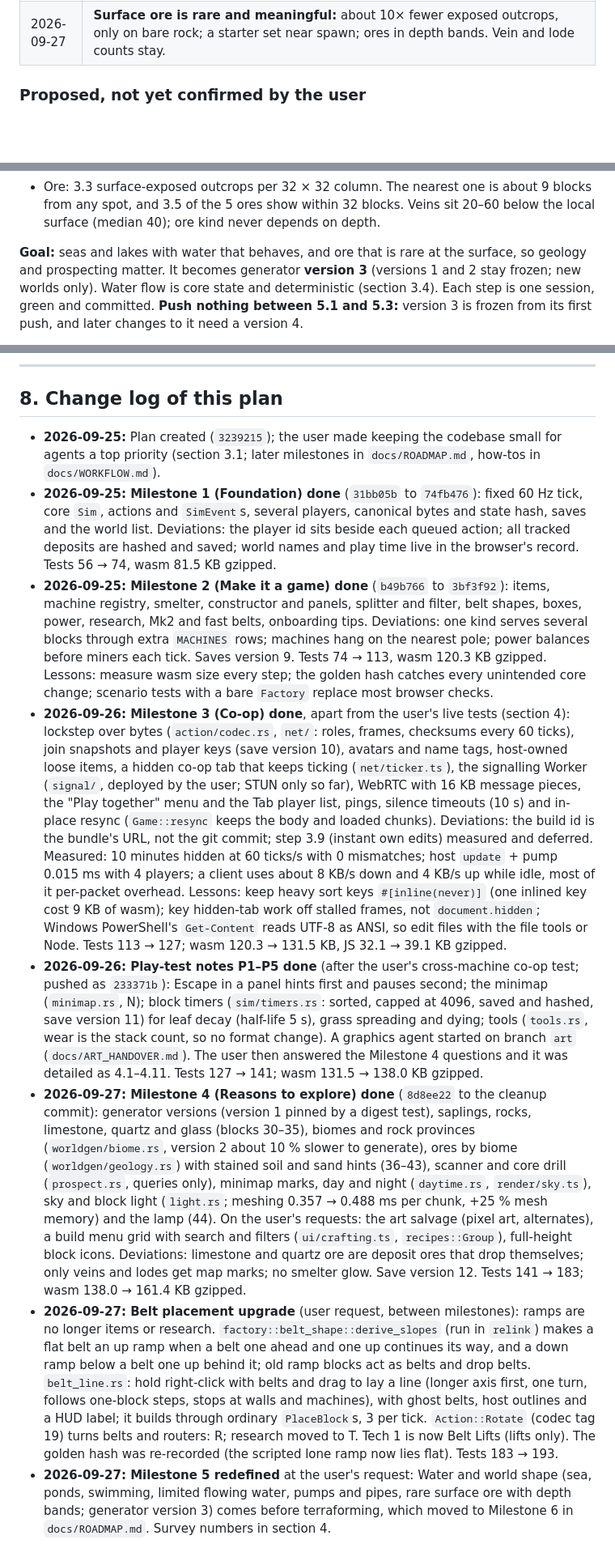
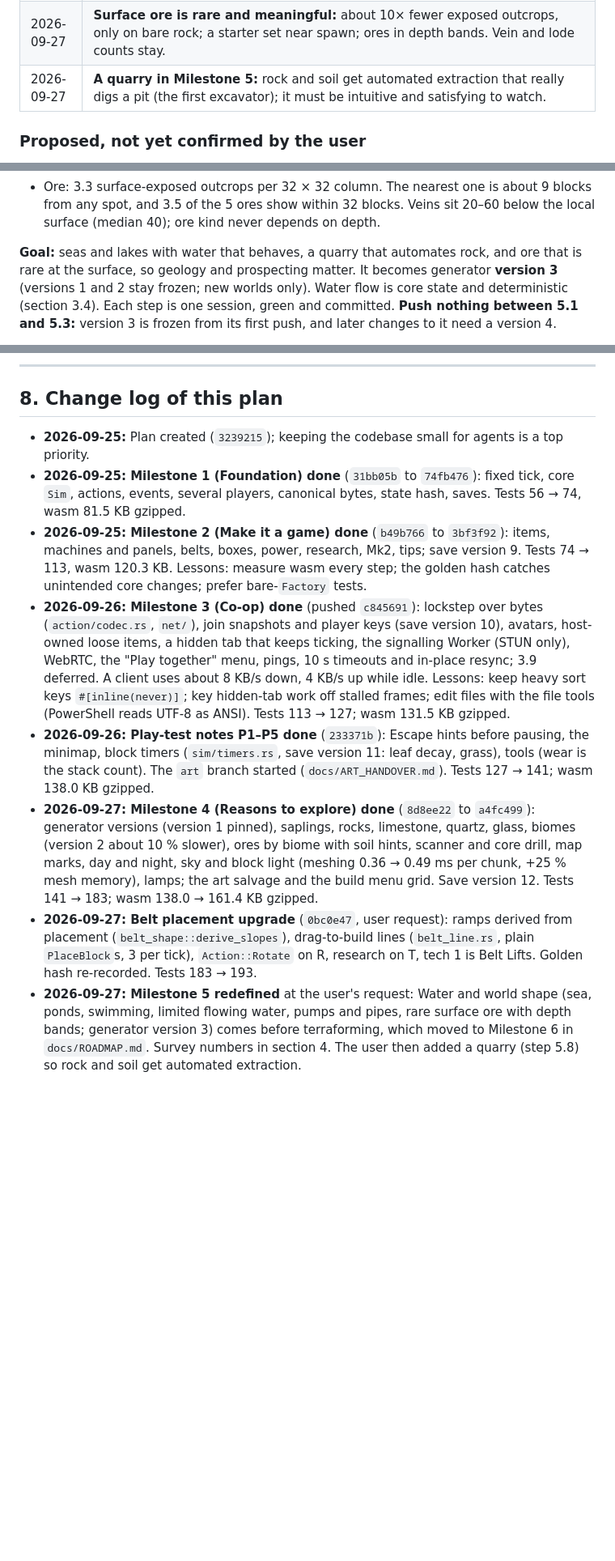
Before and after one commit to Sidem/OpenCraft, a Markdown page: docs/DEV_PLAN.md, 3 parts joined by grey strips. Shown at 81% size. GitHub-like rendering; blank space fills up the shorter version.

Commit message:
Plan the quarry (step 5.8)
A powered quarry that digs a real pit in a box in front of it: placement preview, visible gantry and
drill head, status lamp, panel with size and depth, ore left standing and reported, waits when flooded.
Cleanup becomes 5.9. Change log compressed to stay within the plan's size budget.

```diff
--- a/docs/DEV_PLAN.md
+++ b/docs/DEV_PLAN.md
@@ -99,6 +99,7 @@ shape and industrialise. Not a Minecraft clone; its conventions can be broken fr
 | 2026-09-27 | **Water and world shape before terraforming** (Milestone 5): sea level, lakes, swimming, pumps and pipes. Rivers later (Milestone 7). |
 | 2026-09-27 | **Water flow is limited and deterministic:** a Minecraft-like spread, event-driven and capped per tick; no volume simulation. |
 | 2026-09-27 | **Surface ore is rare and meaningful:** about 10× fewer exposed outcrops, only on bare rock; a starter set near spawn; ores in depth bands. Vein and lode counts stay. |
+| 2026-09-27 | **A quarry in Milestone 5:** rock and soil get automated extraction that really digs a pit (the first excavator); it must be intuitive and satisfying to watch. |
 
 ### Proposed, not yet confirmed by the user
 
@@ -382,7 +383,7 @@ follows; its questions are still open (section 6).
   and 3.5 of the 5 ores show within 32 blocks. Veins sit 20–60 below the local surface (median 40); ore
   kind never depends on depth.
 
-**Goal:** seas and lakes with water that behaves, and ore that is rare at the surface, so geology and
+**Goal:** seas and lakes with water that behaves, a quarry that automates rock, and ore that is rare at the surface, so geology and
 prospecting matter. It becomes generator **version 3** (versions 1 and 2 stay frozen; new worlds only).
 Water flow is core state and deterministic (section 3.4). Each step is one session, green and committed.
 **Push nothing between 5.1 and 5.3:** version 3 is frozen from its first push, and later changes to it
@@ -536,56 +571,30 @@ and the balance numbers. Read the section you need.
 
 ## 8. Change log of this plan
 
-- **2026-09-25:** Plan created (`3239215`); the user made keeping the codebase small for agents a top
-  priority (section 3.1; later milestones in `docs/ROADMAP.md`, how-tos in `docs/WORKFLOW.md`).
-- **2026-09-25: Milestone 1 (Foundation) done** (`31bb05b` to `74fb476`): fixed 60 Hz tick, core `Sim`,
-  actions and `SimEvent`s, several players, canonical bytes and state hash, saves and the world list.
-  Deviations: the player id sits beside each queued action; all tracked deposits are hashed and saved;
-  world names and play time live in the browser's record. Tests 56 → 74, wasm 81.5 KB gzipped.
-- **2026-09-25: Milestone 2 (Make it a game) done** (`b49b766` to `3bf3f92`): items, machine registry,
-  smelter, constructor and panels, splitter and filter, belt shapes, boxes, power, research, Mk2 and fast
-  belts, onboarding tips. Deviations: one kind serves several blocks through extra `MACHINES` rows;
-  machines hang on the nearest pole; power balances before miners each tick. Saves version 9. Tests
-  74 → 113, wasm 120.3 KB gzipped. Lessons: measure wasm size every step; the golden hash catches every
-  unintended core change; scenario tests with a bare `Factory` replace most browser checks.
-- **2026-09-26: Milestone 3 (Co-op) done**, apart from the user's live tests (section 4): lockstep over
-  bytes (`action/codec.rs`, `net/`: roles, frames, checksums every 60 ticks), join snapshots and player
-  keys (save version 10), avatars and name tags, host-owned loose items, a hidden co-op tab that keeps
-  ticking (`net/ticker.ts`), the signalling Worker (`signal/`, deployed by the user; STUN only so far),
-  WebRTC with 16 KB message pieces, the "Play together" menu and the Tab player list, pings, silence
-  timeouts (10 s) and in-place resync (`Game::resync` keeps the body and loaded chunks). Deviations: the
-  build id is the bundle's URL, not the git commit; step 3.9 (instant own edits) measured and deferred.
-  Measured: 10 minutes hidden at 60 ticks/s with 0 mismatches; host `update` + pump 0.015 ms with 4
-  players; a client uses about 8 KB/s down and 4 KB/s up while idle, most of it per-packet overhead.
-  Lessons: keep heavy sort keys `#[inline(never)]` (one inlined key cost 9 KB of wasm); key hidden-tab
-  work off stalled frames, not `document.hidden`; Windows PowerShell's `Get-Content` reads UTF-8 as ANSI,
-  so edit files with the file tools or Node. Tests 113 → 127; wasm 120.3 → 131.5 KB, JS 32.1 → 39.1 KB
-  gzipped.
-- **2026-09-26: Play-test notes P1–P5 done** (after the user's cross-machine co-op test; pushed as
-  `233371b`): Escape in a panel hints first and pauses second; the minimap (`minimap.rs`, N); block
-  timers (`sim/timers.rs`: sorted, capped at 4096, saved and hashed, save version 11) for leaf decay
-  (half-life 5 s), grass spreading and dying; tools (`tools.rs`, wear is the stack count, so no format
-  change). A graphics agent started on branch `art` (`docs/ART_HANDOVER.md`). The user then answered the
-  Milestone 4 questions and it was detailed as 4.1–4.11. Tests 127 → 141; wasm 131.5 → 138.0 KB gzipped.
-- **2026-09-27: Milestone 4 (Reasons to explore) done** (`8d8ee22` to the cleanup commit): generator
-  versions (version 1 pinned by a digest test), saplings, rocks, limestone, quartz and glass (blocks
-  30–35), biomes and rock provinces (`worldgen/biome.rs`, version 2 about 10 % slower to generate), ores
-  by biome (`worldgen/geology.rs`) with stained soil and sand hints (36–43), scanner and core drill
-  (`prospect.rs`, queries only), minimap marks, day and night (`daytime.rs`, `render/sky.ts`), sky and
-  block light (`light.rs`; meshing 0.357 → 0.488 ms per chunk, +25 % mesh memory) and the lamp (44). On
-  the user's requests: the art salvage (pixel art, alternates), a build menu grid with search and
-  filters (`ui/crafting.ts`, `recipes::Group`), full-height block icons. Deviations: limestone and
-  quartz ore are deposit ores that drop themselves; only veins and lodes get map marks; no smelter glow.
+- **2026-09-25:** Plan created (`3239215`); keeping the codebase small for agents is a top priority.
+- **2026-09-25: Milestone 1 (Foundation) done** (`31bb05b` to `74fb476`): fixed tick, core `Sim`, actions,
+  events, several players, canonical bytes, state hash, saves. Tests 56 → 74, wasm 81.5 KB gzipped.
+- **2026-09-25: Milestone 2 (Make it a game) done** (`b49b766` to `3bf3f92`): items, machines and panels,
+  belts, boxes, power, research, Mk2, tips; save version 9. Tests 74 → 113, wasm 120.3 KB. Lessons:
+  measure wasm every step; the golden hash catches unintended core changes; prefer bare-`Factory` tests.
+- **2026-09-26: Milestone 3 (Co-op) done** (pushed `c845691`): lockstep over bytes (`action/codec.rs`,
+  `net/`), join snapshots and player keys (save version 10), avatars, host-owned loose items, a hidden tab
+  that keeps ticking, the signalling Worker (STUN only), WebRTC, the "Play together" menu, pings, 10 s
+  timeouts and in-place resync; 3.9 deferred. A client uses about 8 KB/s down, 4 KB/s up while idle.
+  Lessons: keep heavy sort keys `#[inline(never)]`; key hidden-tab work off stalled frames; edit files
+  with the file tools (PowerShell reads UTF-8 as ANSI). Tests 113 → 127; wasm 131.5 KB gzipped.
+- **2026-09-26: Play-test notes P1–P5 done** (`233371b`): Escape hints before pausing, the minimap, block
+  timers (`sim/timers.rs`, save version 11: leaf decay, grass), tools (wear is the stack count). The `art`
+  branch started (`docs/ART_HANDOVER.md`). Tests 127 → 141; wasm 138.0 KB gzipped.
+- **2026-09-27: Milestone 4 (Reasons to explore) done** (`8d8ee22` to `a4fc499`): generator versions
+  (version 1 pinned), saplings, rocks, limestone, quartz, glass, biomes (version 2 about 10 % slower),
+  ores by biome with soil hints, scanner and core drill, map marks, day and night, sky and block light
+  (meshing 0.36 → 0.49 ms per chunk, +25 % mesh memory), lamps; the art salvage and the build menu grid.
   Save version 12. Tests 141 → 183; wasm 138.0 → 161.4 KB gzipped.
-- **2026-09-27: Belt placement upgrade** (user request, between milestones): ramps are no longer items
-  or research. `factory::belt_shape::derive_slopes` (run in `relink`) makes a flat belt an up ramp when
-  a belt one ahead and one up continues its way, and a down ramp below a belt one up behind it; old
-  ramp blocks act as belts and drop belts. `belt_line.rs`: hold right-click with belts and drag to lay
-  a line (longer axis first, one turn, follows one-block steps, stops at walls and machines), with
-  ghost belts, host outlines and a HUD label; it builds through ordinary `PlaceBlock`s, 3 per tick.
-  `Action::Rotate` (codec tag 19) turns belts and routers: R; research moved to T. Tech 1 is now
-  Belt Lifts (lifts only). The golden hash was re-recorded (the scripted lone ramp now lies flat).
-  Tests 183 → 193.
+- **2026-09-27: Belt placement upgrade** (`0bc0e47`, user request): ramps derived from placement
+  (`belt_shape::derive_slopes`), drag-to-build lines (`belt_line.rs`, plain `PlaceBlock`s, 3 per tick),
+  `Action::Rotate` on R, research on T, tech 1 is Belt Lifts. Golden hash re-recorded. Tests 183 → 193.
 - **2026-09-27: Milestone 5 redefined** at the user's request: Water and world shape (sea, ponds,
   swimming, limited flowing water, pumps and pipes, rare surface ore with depth bands; generator version
   3) comes before terraforming, which moved to Milestone 6 in `docs/ROADMAP.md`. Survey numbers in section 4.
+  The user then added a quarry (step 5.8) so rock and soil get automated extraction.
```
Also changed, not shown: other parts of docs/DEV_PLAN.md (+37 -3 lines), docs/ROADMAP.md (+1 -1 lines).
